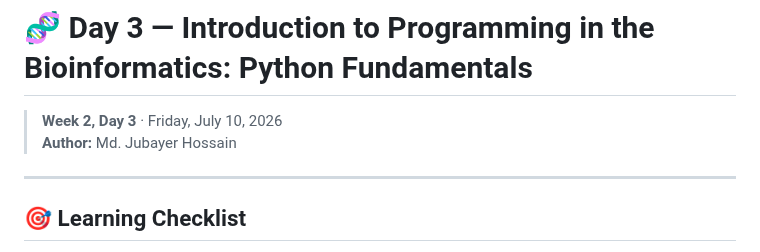
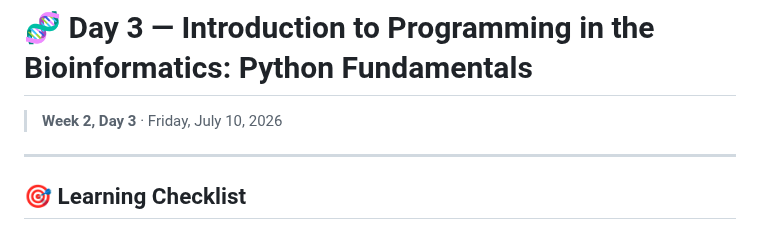
Before and after one commit to nazninshuktara/Bioinformatics-Mentorship-Program, a Markdown page: 02_programming/day_3/learning_guide.md, the part around the change. Rendered like a GitHub page.

Commit message:
day3 learning guide

```diff
--- a/02_programming/day_3/learning_guide.md
+++ b/02_programming/day_3/learning_guide.md
@@ -1,7 +1,6 @@
 # 🧬 Day 3 — Introduction to Programming in the Bioinformatics: Python Fundamentals
 
 > **Week 2, Day 3** · Friday, July 10, 2026
-> **Author:** Md. Jubayer Hossain
 ---
 
 ## 🎯 Learning Checklist
```
